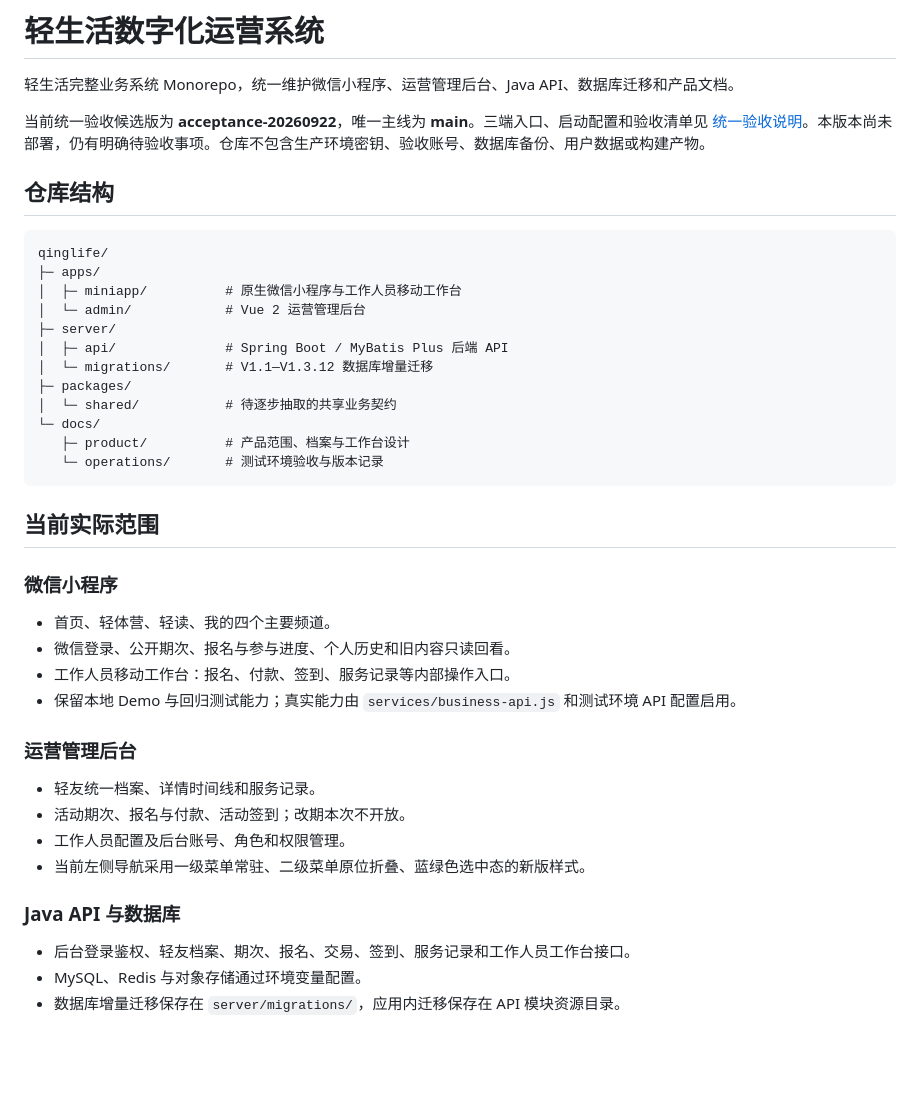
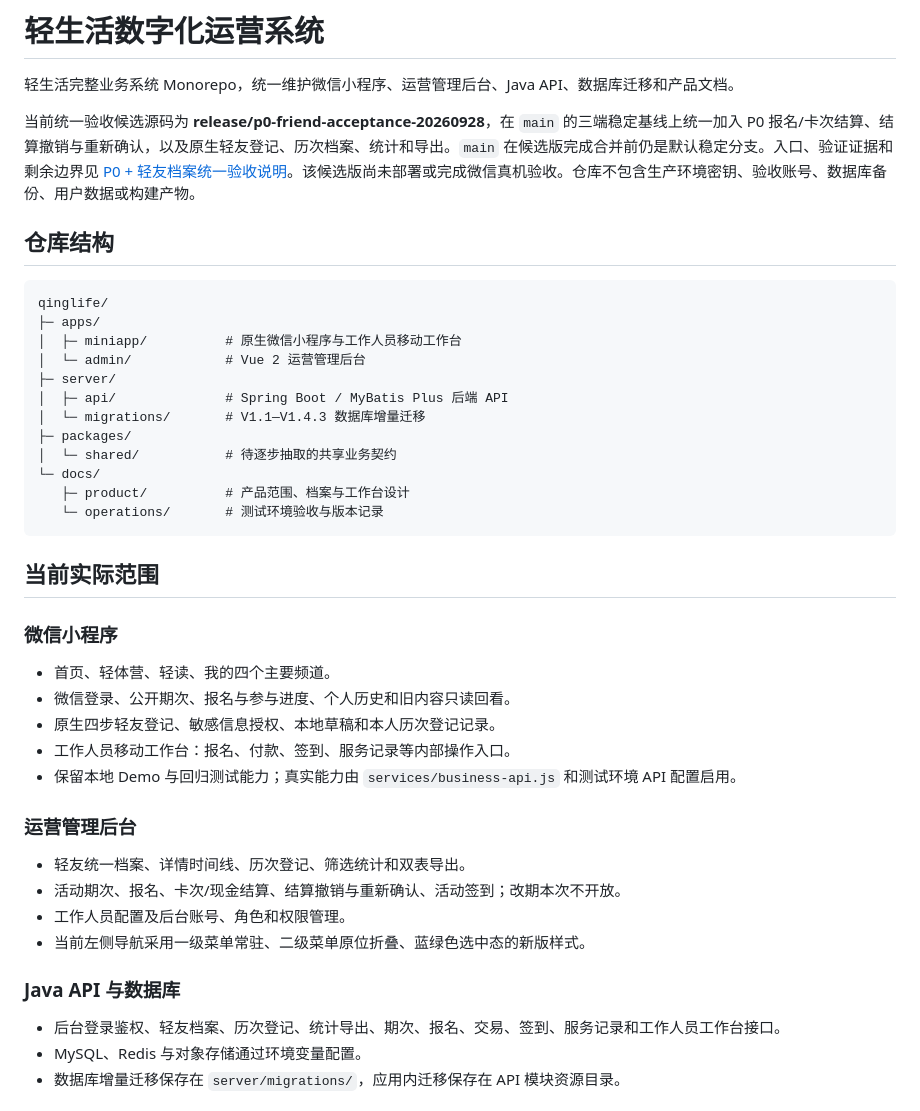
Before and after one commit to ammannbaumeister900-ops/qinglife, a Markdown page: README.md, the part around the change. Drawn GitHub-style; blank space fills up the shorter version.

Commit message:
docs(release): define unified P0 friend acceptance

```diff
--- a/README.md
+++ b/README.md
@@ -2,7 +2,7 @@
 
 轻生活完整业务系统 Monorepo，统一维护微信小程序、运营管理后台、Java API、数据库迁移和产品文档。
 
-当前统一验收候选版为 **acceptance-20260922**，唯一主线为 **main**。三端入口、启动配置和验收清单见 [统一验收说明](docs/operations/acceptance-20260922.md)。本版本尚未部署，仍有明确待验收事项。仓库不包含生产环境密钥、验收账号、数据库备份、用户数据或构建产物。
+当前统一验收候选源码为 **release/p0-friend-acceptance-20260928**，在 `main` 的三端稳定基线上统一加入 P0 报名/卡次结算、结算撤销与重新确认，以及原生轻友登记、历次档案、统计和导出。`main` 在候选版完成合并前仍是默认稳定分支。入口、验证证据和剩余边界见 [P0 + 轻友档案统一验收说明](docs/operations/p0-acceptance-20260924.md)。该候选版尚未部署或完成微信真机验收。仓库不包含生产环境密钥、验收账号、数据库备份、用户数据或构建产物。
 
 ## 仓库结构
 
@@ -13,7 +13,7 @@ qinglife/
 │  └─ admin/            # Vue 2 运营管理后台
 ├─ server/
 │  ├─ api/              # Spring Boot / MyBatis Plus 后端 API
-│  └─ migrations/       # V1.1—V1.3.12 数据库增量迁移
+│  └─ migrations/       # V1.1—V1.4.3 数据库增量迁移
 ├─ packages/
 │  └─ shared/           # 待逐步抽取的共享业务契约
 └─ docs/
@@ -27,19 +27,20 @@ qinglife/
 
 - 首页、轻体营、轻读、我的四个主要频道。
 - 微信登录、公开期次、报名与参与进度、个人历史和旧内容只读回看。
+- 原生四步轻友登记、敏感信息授权、本地草稿和本人历次登记记录。
 - 工作人员移动工作台：报名、付款、签到、服务记录等内部操作入口。
 - 保留本地 Demo 与回归测试能力；真实能力由 `services/business-api.js` 和测试环境 API 配置启用。
 
 ### 运营管理后台
 
-- 轻友统一档案、详情时间线和服务记录。
-- 活动期次、报名与付款、活动签到；改期本次不开放。
+- 轻友统一档案、详情时间线、历次登记、筛选统计和双表导出。
+- 活动期次、报名、卡次/现金结算、结算撤销与重新确认、活动签到；改期本次不开放。
 - 工作人员配置及后台账号、角色和权限管理。
 - 当前左侧导航采用一级菜单常驻、二级菜单原位折叠、蓝绿色选中态的新版样式。
 
 ### Java API 与数据库
 
-- 后台登录鉴权、轻友档案、期次、报名、交易、签到、服务记录和工作人员工作台接口。
+- 后台登录鉴权、轻友档案、历次登记、统计导出、期次、报名、交易、签到、服务记录和工作人员工作台接口。
 - MySQL、Redis 与对象存储通过环境变量配置。
 - 数据库增量迁移保存在 `server/migrations/`，应用内迁移保存在 API 模块资源目录。
 
```
Also changed, not shown: docs/operations/acceptance-20260922.md (+3 -1 lines), docs/operations/p0-acceptance-20260924.md (+15 -10 lines).
